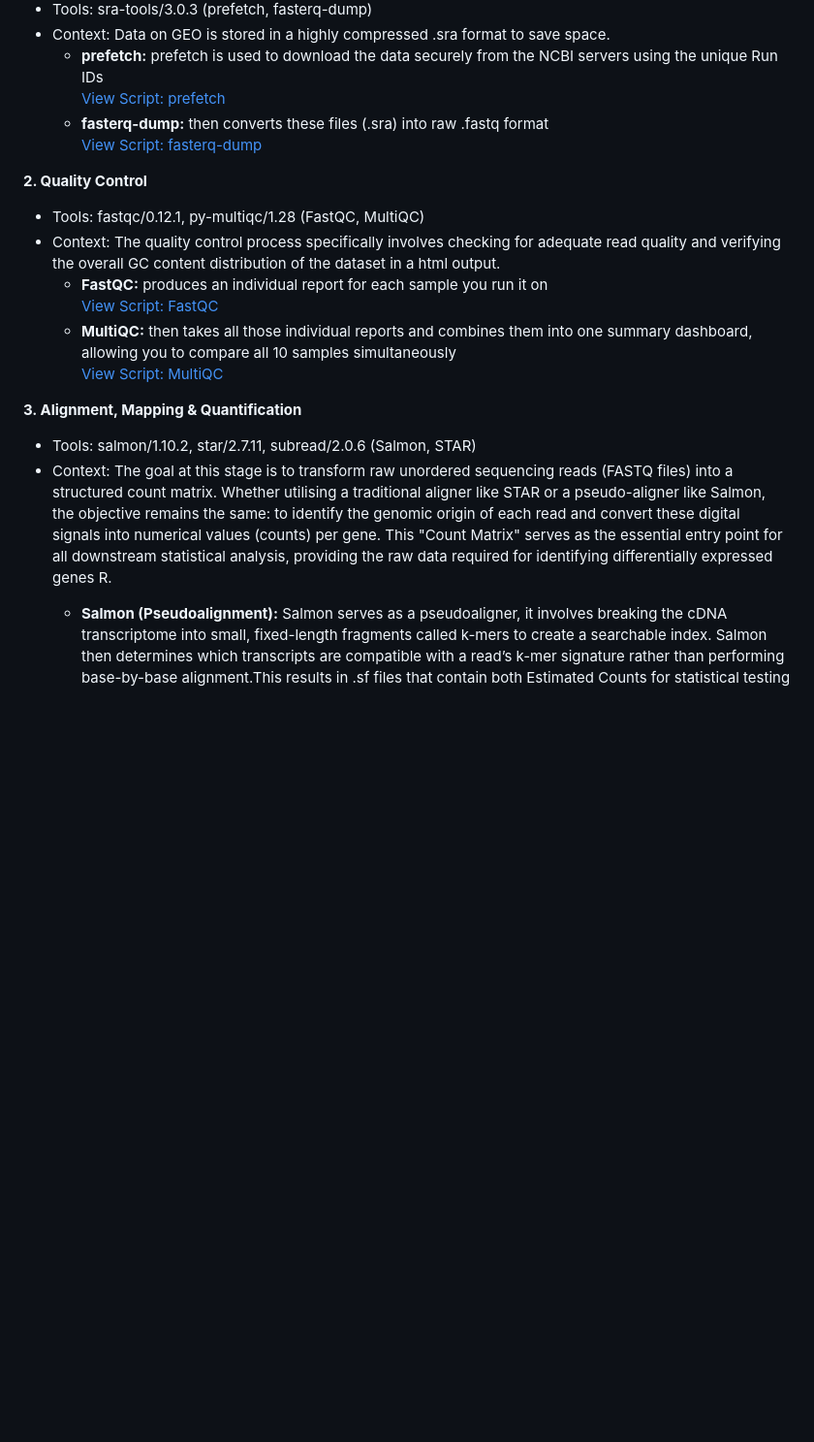
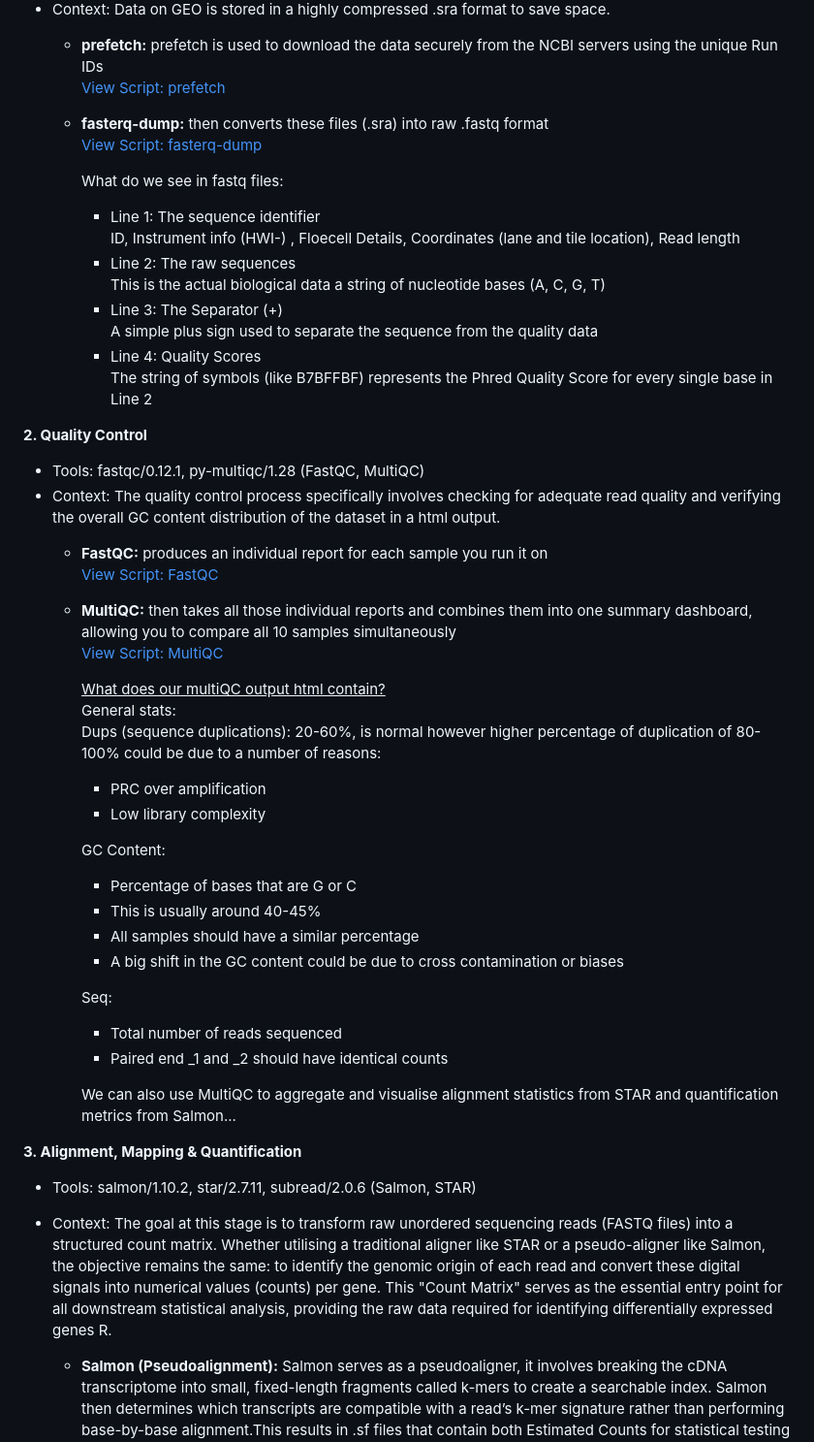
Before and after one commit to Jaskt21/RNAseq_data_to_exploratory_analysis, a Markdown page: README.md, the part around one of its changes. Shown at 97% size. Drawn GitHub-style; blank space fills up the shorter version.

```diff
--- a/README.md
+++ b/README.md
@@ -27,6 +27,16 @@ The following steps outline the pipeline used to process raw SRA data into count
     - **fasterq-dump:** then converts these files (.sra) into raw .fastq format
       [View Script: fasterq-dump](fastq_dump.sh)
 
+      What do we see in fastq files:
+      - Line 1: The sequence identifier
+        ID, Instrument info (HWI-) , Floecell Details, Coordinates (lane and tile location), Read length
+      - Line 2: The raw sequences
+        This is the actual biological data a string of nucleotide bases (A, C, G, T)
+      - Line 3: The Separator (+)
+        A simple plus sign used to separate the sequence from the quality data
+      - Line 4: Quality Scores
+        The string of symbols (like B7BFFBF) represents the Phred Quality Score for every single base in Line 2
+
 **2. Quality Control**
 - Tools: fastqc/0.12.1, py-multiqc/1.28 (FastQC, MultiQC)
 - Context: The quality control process specifically involves checking for adequate read quality and verifying the overall GC content distribution of the dataset in a html output.
@@ -35,9 +45,28 @@ The following steps outline the pipeline used to process raw SRA data into count
     - **MultiQC:** then takes all those individual reports and combines them into one summary dashboard, allowing you to compare all 10 samples simultaneously
       [View Script: MultiQC](MULTIQC.sh)
 
+      <ins>What does our multiQC output html contain?</ins>
+      General stats:
+      Dups (sequence duplications): 20-60%, is normal however higher percentage of duplication of 80-100% could be due to a number of reasons:
+      - PRC over amplification
+      - Low library complexity
+
+      GC Content:
+      - Percentage of bases that are G or C
+      - This is usually around 40-45%
+      - All samples should have a similar percentage
+      - A big shift in the GC content could be due to cross contamination or biases
+
+      Seq:
+      - Total number of reads sequenced
+      - Paired end _1 and _2 should have identical counts
+
+      We can also use MultiQC to aggregate and visualise alignment statistics from STAR and quantification metrics from Salmon...
+
 **3. Alignment, Mapping & Quantification**
 - Tools: salmon/1.10.2, star/2.7.11, subread/2.0.6 (Salmon, STAR)
 - Context: The goal at this stage is to transform raw unordered sequencing reads (FASTQ files) into a structured count matrix. Whether utilising a traditional aligner like STAR or a pseudo-aligner like Salmon, the objective remains the same: to identify the genomic origin of each read and convert these digital signals into numerical values (counts) per gene. This "Count Matrix" serves as the essential entry point for all downstream statistical analysis, providing the raw data required for identifying differentially expressed genes R.
+
     - **Salmon (Pseudoalignment):** Salmon serves as a pseudoaligner, it involves breaking the cDNA transcriptome into small, fixed-length fragments called k-mers to create a searchable index.  Salmon then determines which transcripts are compatible with a read’s k-mer signature rather than performing base-by-base alignment.This results in .sf files that contain both Estimated Counts for statistical testing and TPM values, which are counts normalised for gene length and sequencing depth to allow for comparison between samples.
 
       **Indexing:** We build a Salmon Index using the transcriptome (mRNA sequences) to create a searchable map of all known transcripts
```
Also changed, not shown: other parts of README.md (+7 -0 lines).
